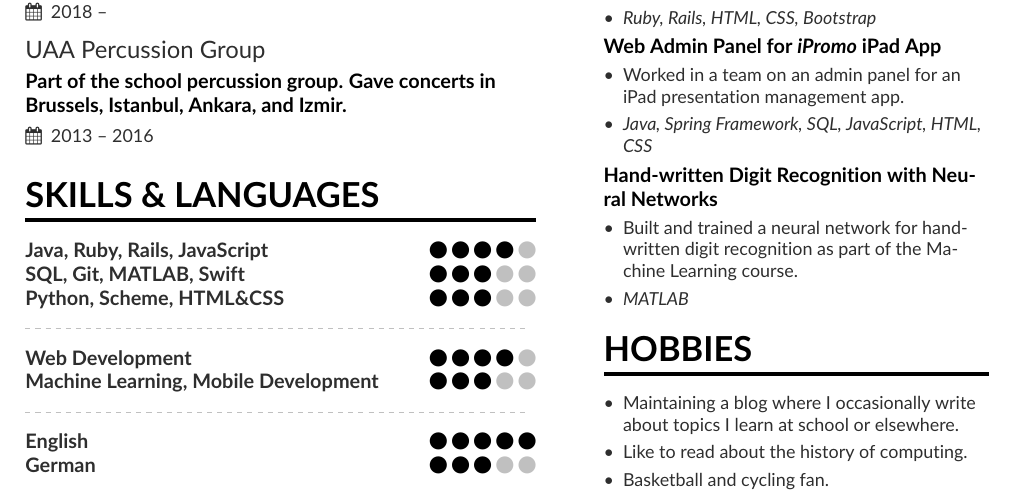
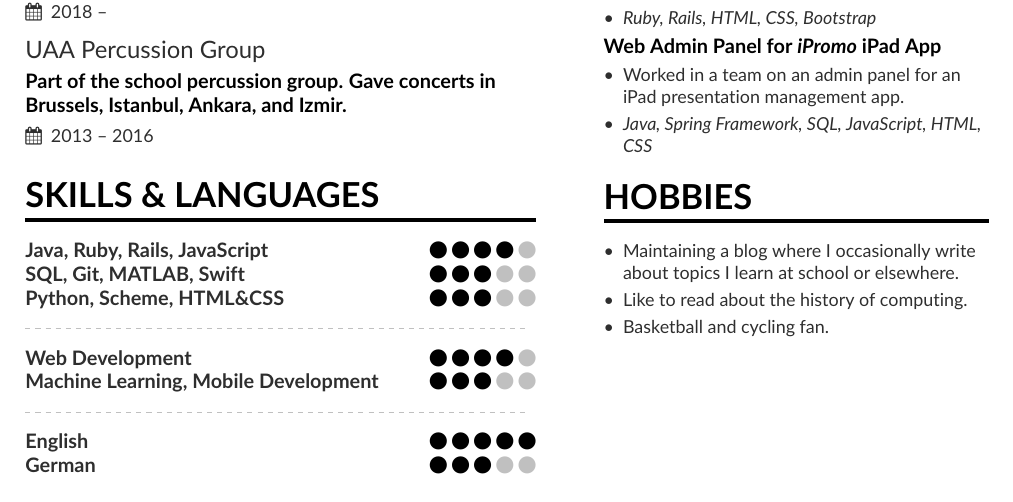
Before and after one commit to ege-erdogan/resume, a LaTeX CV (resume.tex, which reads page1sidebar.tex): part of the page, cut so that both start at the same text. Compiled offline with pdfLaTeX.

Commit message:
remove digit recognition project

```diff
--- a/page1sidebar.tex
+++ b/page1sidebar.tex
@@ -29,12 +29,6 @@
     \item \textit{Java, Spring Framework, SQL, JavaScript, HTML, CSS}
 \end{itemize}
 
-\cvproject{Hand-written Digit Recognition with Neural Networks}
-\begin{itemize}
-    \item Built and trained a neural network for hand-written digit recognition as part of the Machine Learning course.
-    \item \textit{MATLAB}
-\end{itemize}
-
 \cvsection{Hobbies}
 \begin{itemize}
 \item Maintaining a blog where I occasionally write about topics I learn at school or elsewhere.
```
Also changed, not shown: resume.pdf, 2 other files.
